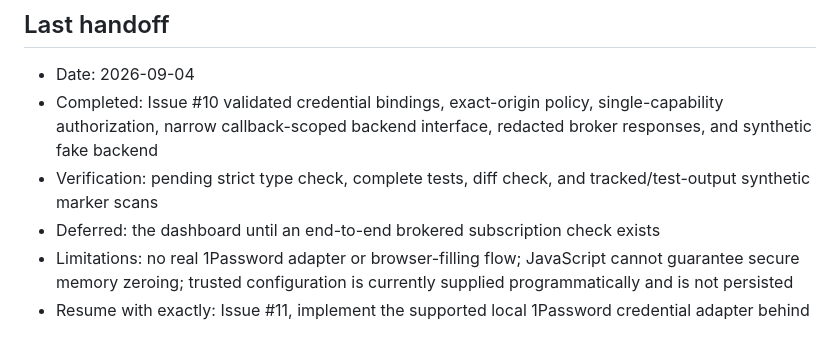
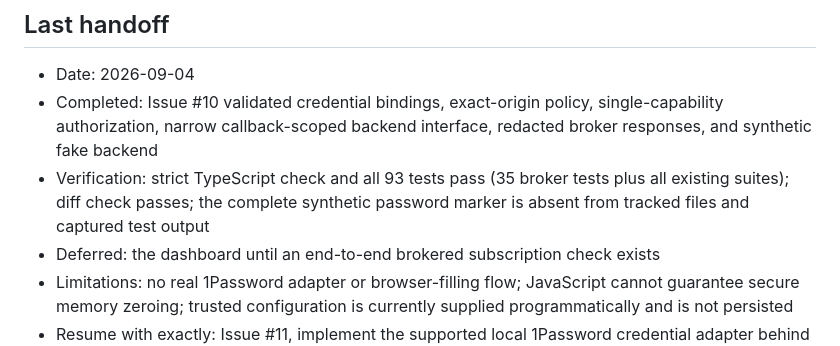
Before and after one commit to cyberdr1ft3r/VaultScout, a Markdown page: docs/PROJECT_MEMORY.md, the part around the change. Rendered like a GitHub page.

Commit message:
docs: record credential broker verification
Co-authored-by: dR1f73r <cyberdr1ft3r@users.noreply.github.com>

```diff
--- a/docs/PROJECT_MEMORY.md
+++ b/docs/PROJECT_MEMORY.md
@@ -62,7 +62,7 @@ At the start of a session, read this file and the open GitHub Issues. Select one
 
 - Date: 2026-09-04
 - Completed: Issue #10 validated credential bindings, exact-origin policy, single-capability authorization, narrow callback-scoped backend interface, redacted broker responses, and synthetic fake backend
-- Verification: pending strict type check, complete tests, diff check, and tracked/test-output synthetic marker scans
+- Verification: strict TypeScript check and all 93 tests pass (35 broker tests plus all existing suites); diff check passes; the complete synthetic password marker is absent from tracked files and captured test output
 - Deferred: the dashboard until an end-to-end brokered subscription check exists
 - Limitations: no real 1Password adapter or browser-filling flow; JavaScript cannot guarantee secure memory zeroing; trusted configuration is currently supplied programmatically and is not persisted
 - Resume with exactly: Issue #11, implement the supported local 1Password credential adapter behind `CredentialBackend`
```
